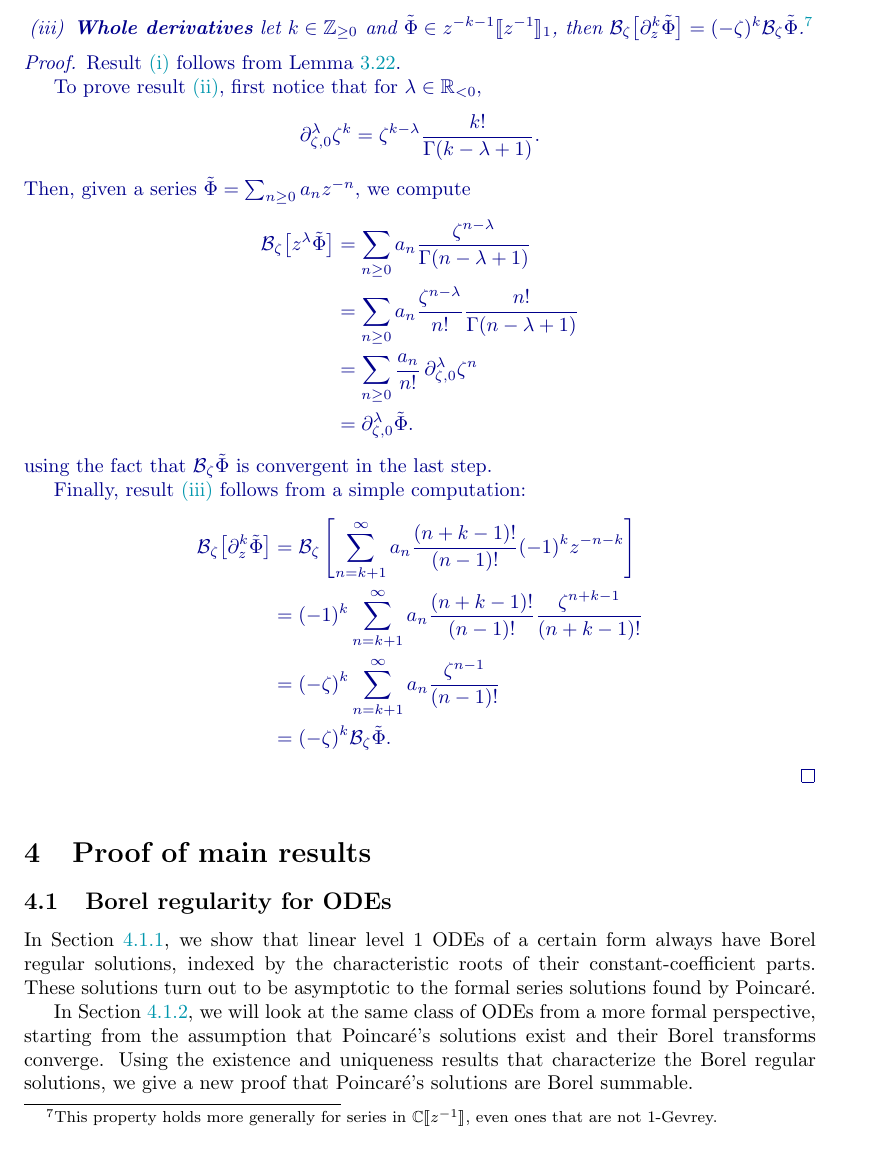
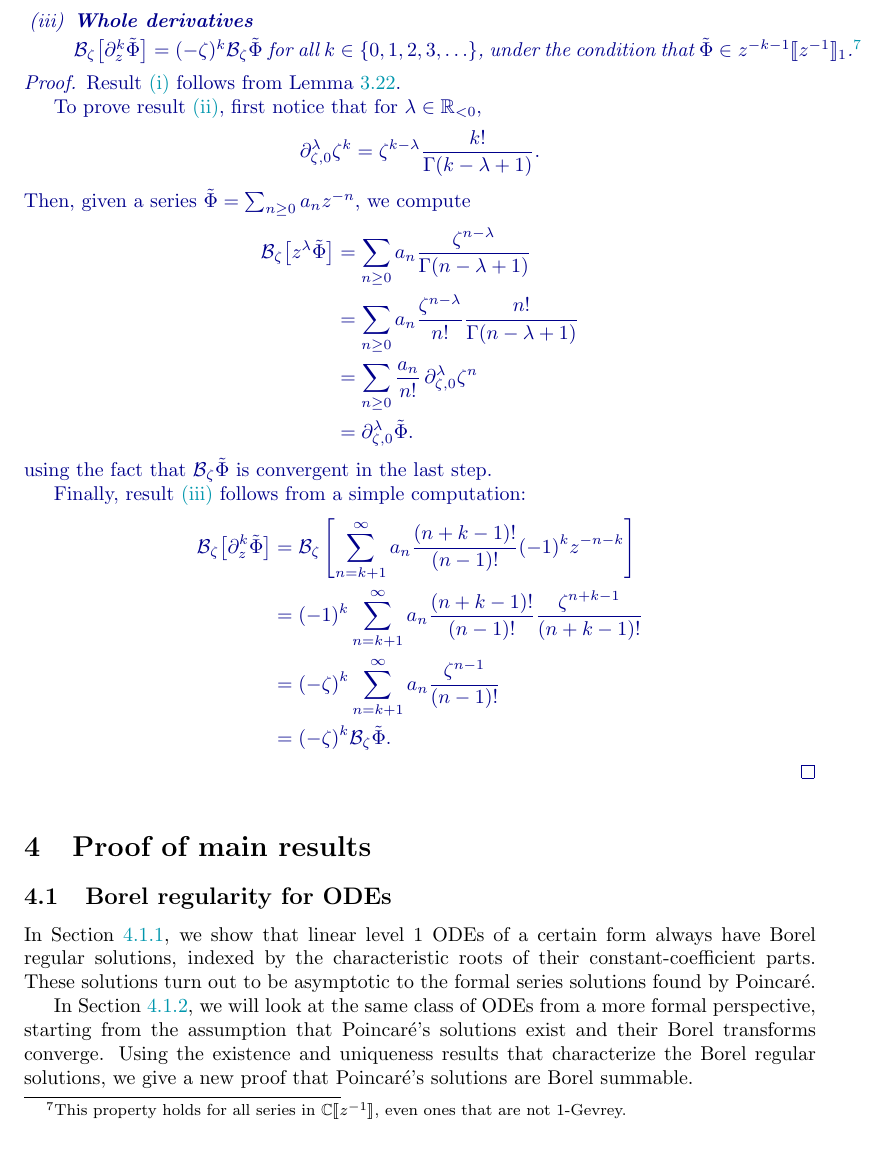
Before and after one commit to Vectornaut/airy-resurgence, a LaTeX paper (borel-regularity.tex): part of page 41 of 97, cut so that both start at the same text. Compiled offline with pdfLaTeX.

Commit message:
Tidy up Borel whole derivatives statement

```diff
--- a/borel-regularity.tex
+++ b/borel-regularity.tex
@@ -1611,7 +1611,9 @@ $\borel_\zeta\big[ z^\mu \, \series{\Phi}\big]=\fracderiv{\mu}{\zeta}{0}\, \bore
 \item\label{res:frac-int-borel} \textbf{Fractional integrals}
 
 $\borel_\zeta\big[z^\lambda\, \series{\Phi}\big]=\fracderiv{\lambda}{\zeta}{0}\,\borel_\zeta\series{\Phi}$ for every $\lambda\in(-\infty, 0)$;
-\item\label{res:whole-deriv-borel} \textbf{Whole derivatives} let $k\in\Z_{\ge 0}$ and $\series{\Phi}\in z^{-k-1}\llbracket z^{-1}\rrbracket_1$, then $\borel_\zeta\big[\partial_z^{k} \series{\Phi}\big]=(-\zeta)^k\borel_\zeta\series{\Phi}$.\footnote{This property holds more generally for series in $\C\llbracket z^{-1}\rrbracket$, even ones that are not $1$-Gevrey.}
+\item\label{res:whole-deriv-borel} \textbf{Whole derivatives}
+
+$\borel_\zeta\big[\partial_z^{k} \series{\Phi}\big]=(-\zeta)^k\borel_\zeta\series{\Phi}$ for all $k\in\{0, 1, 2, 3, \ldots\}$, under the condition that $\series{\Phi}\in z^{-k-1}\llbracket z^{-1}\rrbracket_1$.\footnote{This property holds for all series in $\C\llbracket z^{-1}\rrbracket$, even ones that are not $1$-Gevrey.}
 \end{enumerate}
 \end{prop}
 \begin{proof}
```
